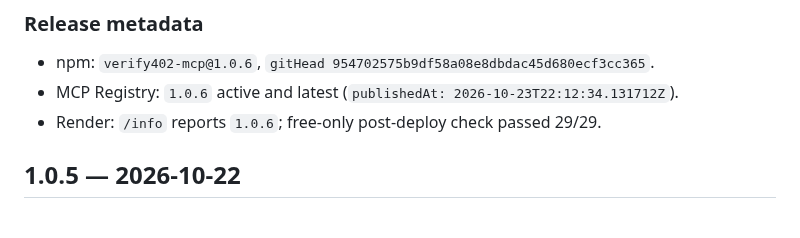
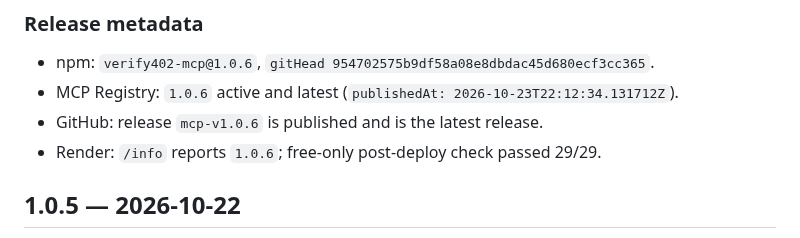
Before and after one commit to a32116150-ctrl/verify402, a Markdown page: CHANGELOG.md, the part around the change. GitHub-like rendering.

```diff
--- a/CHANGELOG.md
+++ b/CHANGELOG.md
@@ -36,6 +36,7 @@ already using the public server.
   954702575b9df58a08e8dbdac45d680ecf3cc365`.
 - MCP Registry: `1.0.6` active and latest
   (`publishedAt: 2026-10-23T22:12:34.131712Z`).
+- GitHub: release `mcp-v1.0.6` is published and is the latest release.
 - Render: `/info` reports `1.0.6`; free-only post-deploy check passed 29/29.
 
 ## 1.0.5 — 2026-10-22
```
Also changed, not shown: DEPLOY_READINESS.md (+1 -1 lines), PUBLISH_STEPS_FOR_ME.md (+3 -1 lines).
